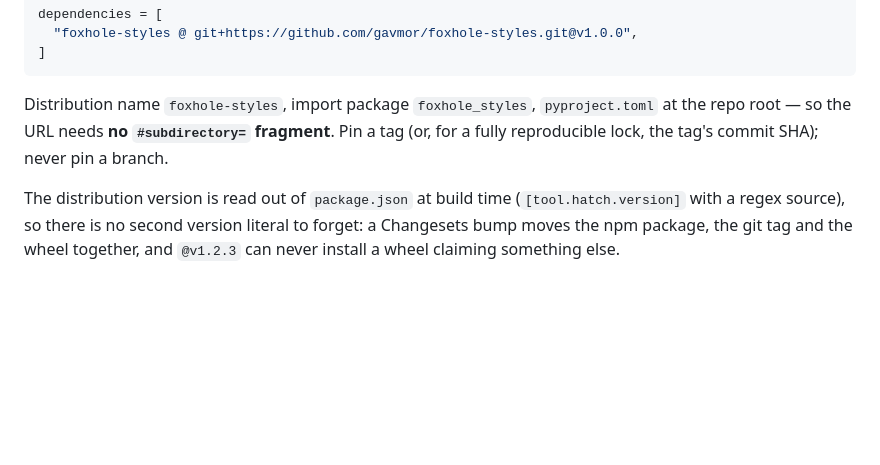
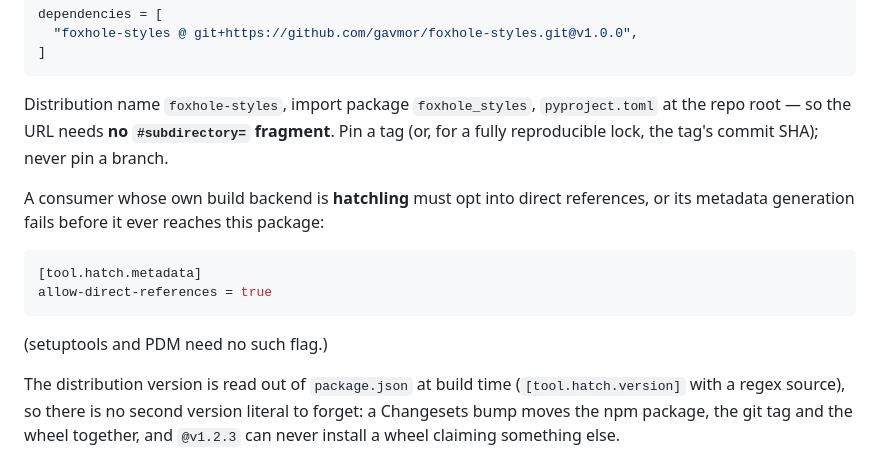
Before and after one commit to gavmor/foxhole-styles, a Markdown page: README.md, the part around the change. Rendered like a GitHub page; blank space fills up the shorter version.

Commit message:
README: note hatchling consumers need allow-direct-references

````diff
--- a/README.md
+++ b/README.md
@@ -187,6 +187,17 @@ Distribution name `foxhole-styles`, import package `foxhole_styles`,
 fragment**. Pin a tag (or, for a fully reproducible lock, the tag's commit
 SHA); never pin a branch.
 
+A consumer whose own build backend is **hatchling** must opt into direct
+references, or its metadata generation fails before it ever reaches this
+package:
+
+```toml
+[tool.hatch.metadata]
+allow-direct-references = true
+```
+
+(setuptools and PDM need no such flag.)
+
 The distribution version is read out of `package.json` at build time
 (`[tool.hatch.version]` with a regex source), so there is no second version
 literal to forget: a Changesets bump moves the npm package, the git tag and
````
